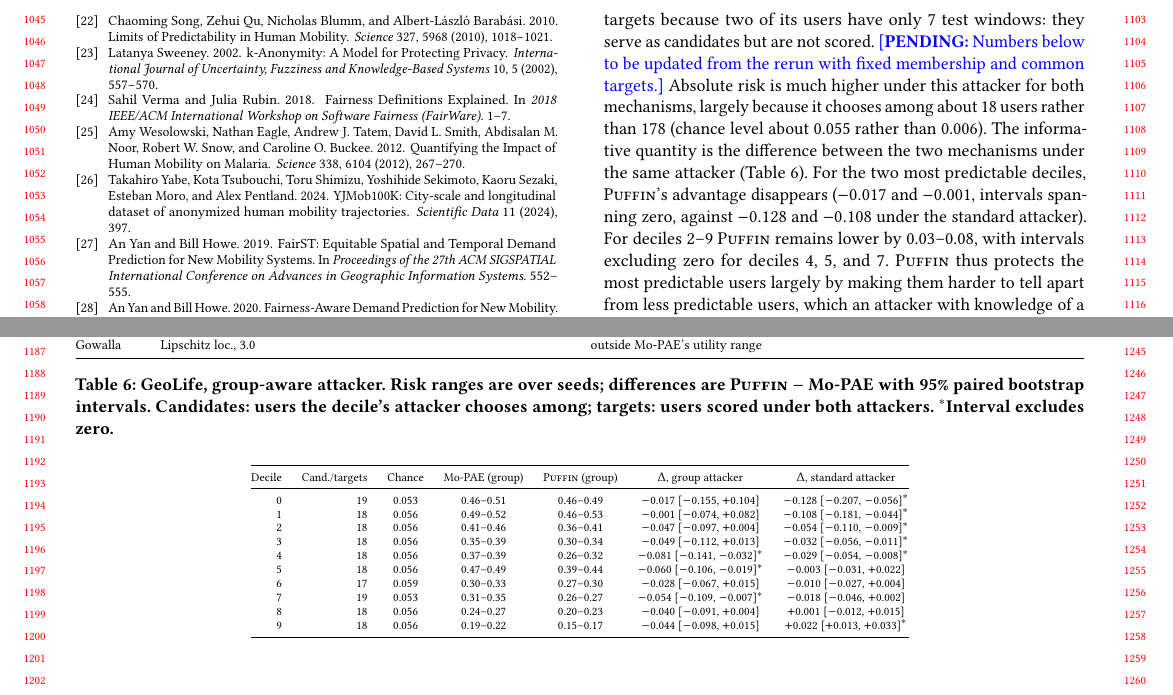
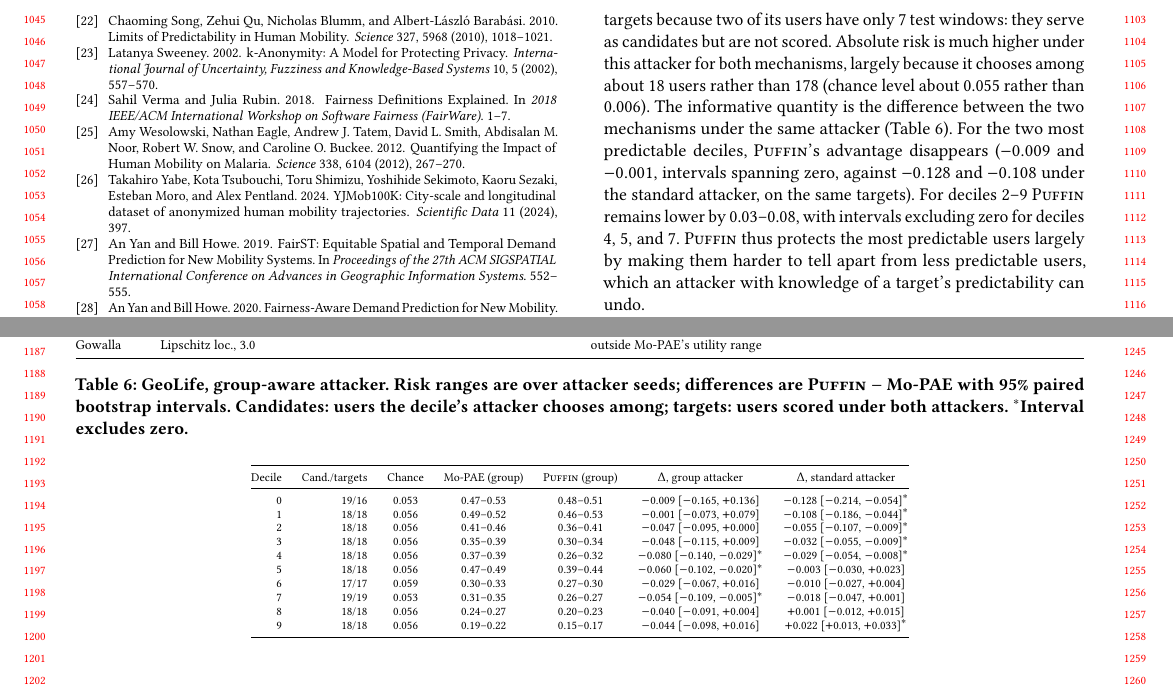
Before and after one commit to ajahanba/puffin2, a LaTeX paper (paper/main.tex): two parts of pages 10 and 11 of 11, joined at a grey line, cut so that both start at the same text. Compiled offline with pdfLaTeX.

Commit message:
Paper: group-aware attacker numbers from item7 v3 (fixed membership, common targets)
Co-Authored-By: Claude Opus 5.5 <noreply@anthropic.com>
Claude-Session: https://claude.ai/code/session_017QDfSZaqkqgbGHJw6oTZJ7

```diff
--- a/paper/main.tex
+++ b/paper/main.tex
@@ -415,27 +415,27 @@ Gowalla & Lipschitz loc., 3.0 & \multicolumn{5}{c}{outside Mo-PAE's utility rang
 
 \section{Group-aware attacker}
 \label{app:groupaware}
-The external attacker in the main text chooses among all users. Here, the attacker also knows which entropy decile the target belongs to, and one attacker is trained per decile on that decile's users only (same architectures and seeds). We evaluate it on GeoLife for \puffin{} ($\lambda_4=1$) and for Mo-PAE at matched utility ($\lambda_3=1.2$). Decile membership is defined once, from each user's training-split entropy over all GeoLife users, and is shared by both attackers and both mechanisms. Each decile's attacker is trained on every user in that decile with test data (17--19 candidates). Scoring, under both attackers, uses only the users who meet the 10-window minimum and appear in both mechanisms' runs, so the same target users are compared throughout. Decile 0 has more candidates than scored targets because two of its users have only 7 test windows: they serve as candidates but are not scored. \pending{Numbers below to be updated from the rerun with fixed membership and common targets.} Absolute risk is much higher under this attacker for both mechanisms, largely because it chooses among about 18 users rather than 178 (chance level about 0.055 rather than 0.006). The informative quantity is the difference between the two mechanisms under the same attacker (Table~\ref{tab:groupaware}). For the two most predictable deciles, \puffin's advantage disappears ($-0.017$ and $-0.001$, intervals spanning zero, against $-0.128$ and $-0.108$ under the standard attacker). For deciles 2--9 \puffin{} remains lower by 0.03--0.08, with intervals excluding zero for deciles 4, 5, and 7. \puffin{} thus protects the most predictable users largely by making them harder to tell apart from less predictable users, which an attacker with knowledge of a target's predictability can undo.
+The external attacker in the main text chooses among all users. Here, the attacker also knows which entropy decile the target belongs to, and one attacker is trained per decile on that decile's users only (same architectures and seeds). We evaluate it on GeoLife for \puffin{} ($\lambda_4=1$) and for Mo-PAE at matched utility ($\lambda_3=1.2$). Decile membership is defined once, from each user's training-split entropy over all GeoLife users, and is shared by both attackers and both mechanisms. Each decile's attacker is trained on every user in that decile with test data (17--19 candidates). Scoring, under both attackers, uses only the users who meet the 10-window minimum and appear in both mechanisms' runs, so the same target users are compared throughout. Decile 0 has more candidates than scored targets because two of its users have only 7 test windows: they serve as candidates but are not scored. Absolute risk is much higher under this attacker for both mechanisms, largely because it chooses among about 18 users rather than 178 (chance level about 0.055 rather than 0.006). The informative quantity is the difference between the two mechanisms under the same attacker (Table~\ref{tab:groupaware}). For the two most predictable deciles, \puffin's advantage disappears ($-0.009$ and $-0.001$, intervals spanning zero, against $-0.128$ and $-0.108$ under the standard attacker, on the same targets). For deciles 2--9 \puffin{} remains lower by 0.03--0.08, with intervals excluding zero for deciles 4, 5, and 7. \puffin{} thus protects the most predictable users largely by making them harder to tell apart from less predictable users, which an attacker with knowledge of a target's predictability can undo.
 
 \begin{table*}[h]
 \centering
-\caption{GeoLife, group-aware attacker. Risk ranges are over seeds; differences are \puffin{} $-$ Mo-PAE with 95\% paired bootstrap intervals. Candidates: users the decile's attacker chooses among; targets: users scored under both attackers. $^*$Interval excludes zero.}
+\caption{GeoLife, group-aware attacker. Risk ranges are over attacker seeds; differences are \puffin{} $-$ Mo-PAE with 95\% paired bootstrap intervals. Candidates: users the decile's attacker chooses among; targets: users scored under both attackers. $^*$Interval excludes zero.}
 \label{tab:groupaware}
 \scriptsize
 \begin{tabular}{@{}rrccccc@{}}
 \toprule
 Decile & Cand./targets & Chance & Mo-PAE (group) & \puffin{} (group) & $\Delta$, group attacker & $\Delta$, standard attacker \\
 \midrule
-0 & 19 & 0.053 & 0.46--0.51 & 0.46--0.49 & $-$0.017 [$-$0.155, $+$0.104] & $-$0.128 [$-$0.207, $-$0.056]$^*$ \\
-1 & 18 & 0.056 & 0.49--0.52 & 0.46--0.53 & $-$0.001 [$-$0.074, $+$0.082] & $-$0.108 [$-$0.181, $-$0.044]$^*$ \\
-2 & 18 & 0.056 & 0.41--0.46 & 0.36--0.41 & $-$0.047 [$-$0.097, $+$0.004] & $-$0.054 [$-$0.110, $-$0.009]$^*$ \\
-3 & 18 & 0.056 & 0.35--0.39 & 0.30--0.34 & $-$0.049 [$-$0.112, $+$0.013] & $-$0.032 [$-$0.056, $-$0.011]$^*$ \\
-4 & 18 & 0.056 & 0.37--0.39 & 0.26--0.32 & $-$0.081 [$-$0.141, $-$0.032]$^*$ & $-$0.029 [$-$0.054, $-$0.008]$^*$ \\
-5 & 18 & 0.056 & 0.47--0.49 & 0.39--0.44 & $-$0.060 [$-$0.106, $-$0.019]$^*$ & $-$0.003 [$-$0.031, $+$0.022] \\
-6 & 17 & 0.059 & 0.30--0.33 & 0.27--0.30 & $-$0.028 [$-$0.067, $+$0.015] & $-$0.010 [$-$0.027, $+$0.004] \\
-7 & 19 & 0.053 & 0.31--0.35 & 0.26--0.27 & $-$0.054 [$-$0.109, $-$0.007]$^*$ & $-$0.018 [$-$0.046, $+$0.002] \\
-8 & 18 & 0.056 & 0.24--0.27 & 0.20--0.23 & $-$0.040 [$-$0.091, $+$0.004] & $+$0.001 [$-$0.012, $+$0.015] \\
-9 & 18 & 0.056 & 0.19--0.22 & 0.15--0.17 & $-$0.044 [$-$0.098, $+$0.015] & $+$0.022 [$+$0.013, $+$0.033]$^*$ \\
+0 & 19/16 & 0.053 & 0.47--0.53 & 0.48--0.51 & $-$0.009 [$-$0.165, $+$0.136] & $-$0.128 [$-$0.214, $-$0.054]$^*$ \\
+1 & 18/18 & 0.056 & 0.49--0.52 & 0.46--0.53 & $-$0.001 [$-$0.073, $+$0.079] & $-$0.108 [$-$0.186, $-$0.044]$^*$ \\
+2 & 18/18 & 0.056 & 0.41--0.46 & 0.36--0.41 & $-$0.047 [$-$0.095, $+$0.000] & $-$0.055 [$-$0.107, $-$0.009]$^*$ \\
+3 & 18/18 & 0.056 & 0.35--0.39 & 0.30--0.34 & $-$0.048 [$-$0.115, $+$0.009] & $-$0.032 [$-$0.055, $-$0.009]$^*$ \\
+4 & 18/18 & 0.056 & 0.37--0.39 & 0.26--0.32 & $-$0.080 [$-$0.140, $-$0.029]$^*$ & $-$0.029 [$-$0.054, $-$0.008]$^*$ \\
+5 & 18/18 & 0.056 & 0.47--0.49 & 0.39--0.44 & $-$0.060 [$-$0.102, $-$0.020]$^*$ & $-$0.003 [$-$0.030, $+$0.023] \\
+6 & 17/17 & 0.059 & 0.30--0.33 & 0.27--0.30 & $-$0.029 [$-$0.067, $+$0.016] & $-$0.010 [$-$0.027, $+$0.004] \\
+7 & 19/19 & 0.053 & 0.31--0.35 & 0.26--0.27 & $-$0.054 [$-$0.109, $-$0.005]$^*$ & $-$0.018 [$-$0.047, $+$0.001] \\
+8 & 18/18 & 0.056 & 0.24--0.27 & 0.20--0.23 & $-$0.040 [$-$0.091, $+$0.004] & $+$0.001 [$-$0.012, $+$0.015] \\
+9 & 18/18 & 0.056 & 0.19--0.22 & 0.15--0.17 & $-$0.044 [$-$0.098, $+$0.016] & $+$0.022 [$+$0.013, $+$0.033]$^*$ \\
 \bottomrule
 \end{tabular}
 \end{table*}
```
Also changed, not shown: paper/main.tex (2 more changed lines).
